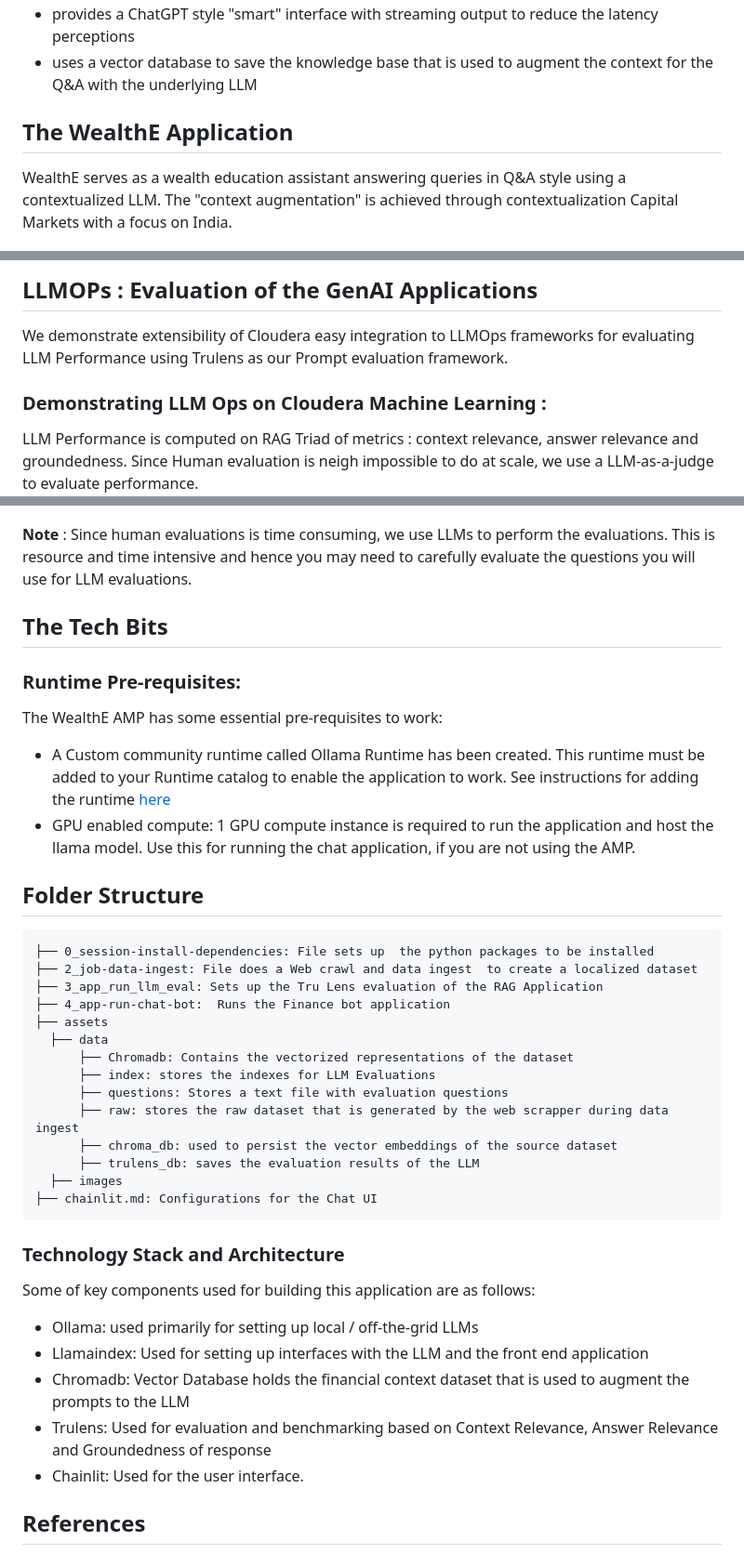
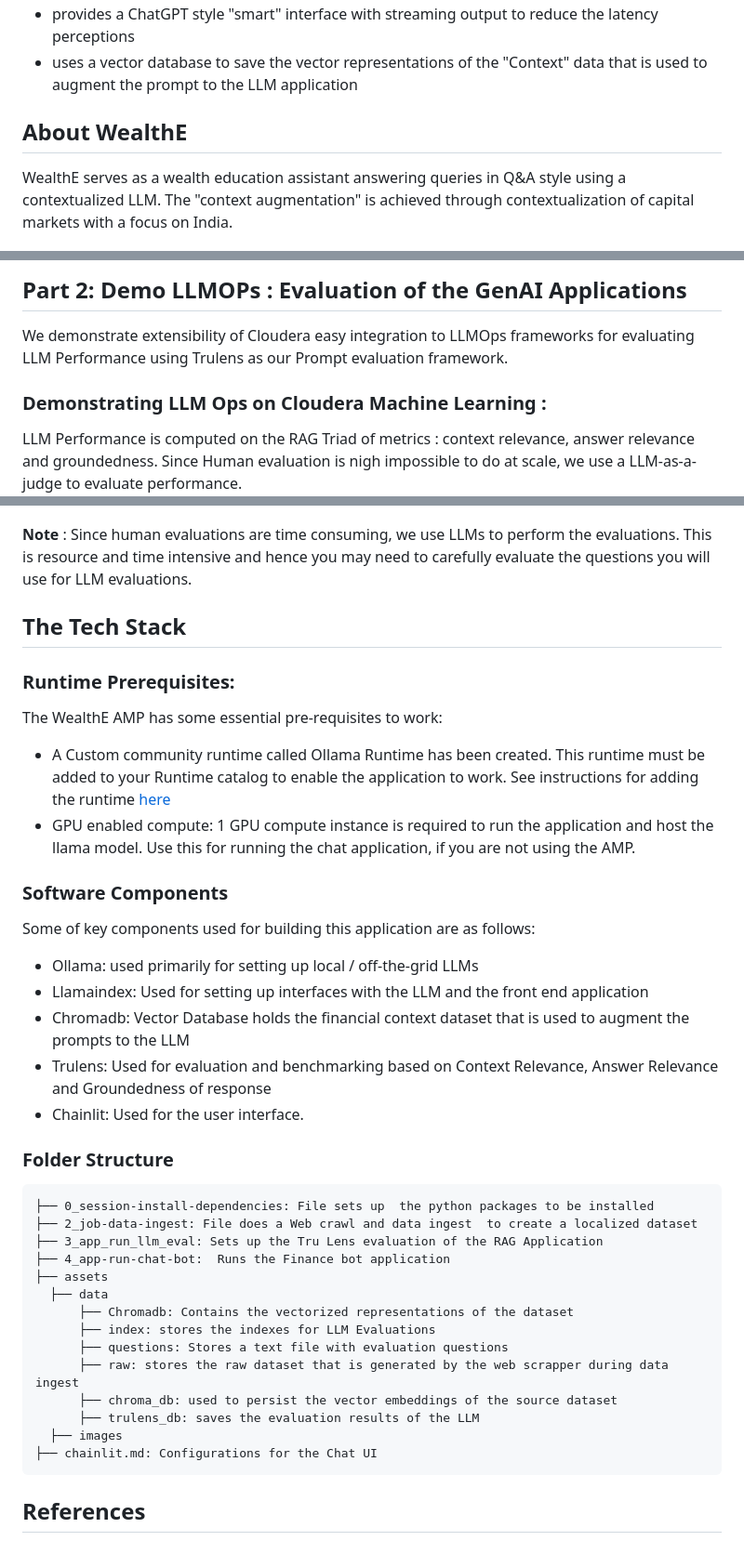
Before and after one commit to SuperEllipse/WealthE, a Markdown page: README.md, 3 parts joined by grey strips. Shown: that part at 93% size. Rendered like a GitHub page.

````diff
--- a/README.md
+++ b/README.md
@@ -15,10 +31,11 @@
   - provides a ChatGPT style "smart" interface with streaming output to reduce the latency perceptions
-  - uses a vector database to save the knowledge base that is used to augment the context for the Q&A with the underlying LLM
+  - uses a vector database to save the vector representations of the "Context" data that is used to augment the prompt to the LLM application
 
 
-## The WealthE Application
+
+## About WealthE
   WealthE serves as a wealth education assistant answering queries in Q&A style using a contextualized LLM. The "context augmentation" is
-  achieved through contextualization Capital Markets with a focus on India.
+  achieved through contextualization of capital markets with a focus on India.
 
 
 ![](assets/images/ex_contextualization.png)
@@ -36,10 +78,11 @@ WealthE is easy to demo and provides a great example of domain adaption of LLM A
 
 
-## LLMOPs : Evaluation of the GenAI  Applications
+## **Part 2:** Demo LLMOPs : Evaluation of the GenAI  Applications
   We demonstrate extensibility of Cloudera easy integration to LLMOps frameworks  for evaluating LLM Performance using Trulens as our Prompt evaluation framework.
 
 
   ### Demonstrating LLM Ops on Cloudera Machine Learning :
-  LLM Performance is computed on RAG Triad of  metrics : context relevance, answer relevance and groundedness. Since Human evaluation is neigh impossible to do at scale, we use a LLM-as-a-judge to evaluate performance.
+
+  LLM Performance is computed on the RAG Triad of  metrics : context relevance, answer relevance and groundedness. Since Human evaluation is nigh impossible to do at scale, we use a LLM-as-a-judge to evaluate performance.
   ![](./assets/images/trulens_dashboard.png)
 
@@ -64,17 +107,27 @@ WealthE is easy to demo and provides a great example of domain adaption of LLM A
 
 
 
-  **Note** : Since human evaluations is time consuming, we use LLMs to perform the evaluations. This is resource and time intensive and hence you may need to carefully
+  **Note** : Since human evaluations are time consuming, we use LLMs to perform the evaluations. This is resource and time intensive and hence you may need to carefully
   evaluate the questions you will use for LLM evaluations.
 
 
-## The Tech Bits ##
-### Runtime Pre-requisites: ##
+## The Tech Stack ##
+### Runtime Prerequisites: ###
 The WealthE AMP has some essential pre-requisites to work:
 - A Custom community runtime called Ollama Runtime has been created. This runtime must be added to your Runtime catalog to enable the application to work. See instructions for adding the runtime [here](https://github.com/cloudera/community-ml-runtimes/tree/main/ollama)
 -  GPU enabled compute: 1 GPU compute  instance is required to run the application and host the llama model. Use this for running the chat application, if you are not using the AMP.
 
-## Folder Structure ##
+
+### Software Components ###
+Some of key components used for building this application are as follows:
+- Ollama: used primarily for setting up local / off-the-grid LLMs
+- Llamaindex: Used for setting up interfaces with the LLM and the front end application
+- Chromadb: Vector Database holds the financial context dataset that is used to augment the prompts to the LLM
+- Trulens: Used for evaluation and benchmarking based on Context Relevance, Answer Relevance and Groundedness of response
+- Chainlit: Used for the user interface.
+
+
+### Folder Structure ###
 ```
 ├── 0_session-install-dependencies: File sets up  the python packages to be installed
 ├── 2_job-data-ingest: File does a Web crawl and data ingest  to create a localized dataset
@@ -91,14 +144,6 @@ The WealthE AMP has some essential pre-requisites to work:
   ├── images
 ├── chainlit.md: Configurations for the Chat UI
 ```
-
-### Technology Stack and Architecture ###
-Some of key components used for building this application are as follows:
-- Ollama: used primarily for setting up local / off-the-grid LLMs
-- Llamaindex: Used for setting up interfaces with the LLM and the front end application
-- Chromadb: Vector Database holds the financial context dataset that is used to augment the prompts to the LLM
-- Trulens: Used for evaluation and benchmarking based on Context Relevance, Answer Relevance and Groundedness of response
-- Chainlit: Used for the user interface.
 
 
 ## References ##
````
Also changed, not shown: other parts of README.md (+50 -9 lines), assets/images/WealthE_chat_screen.png (added), assets/images/chainlit_homescreen.png (added), assets/images/context_memory_example1.png (added), assets/images/wealthe_app.png (added).
